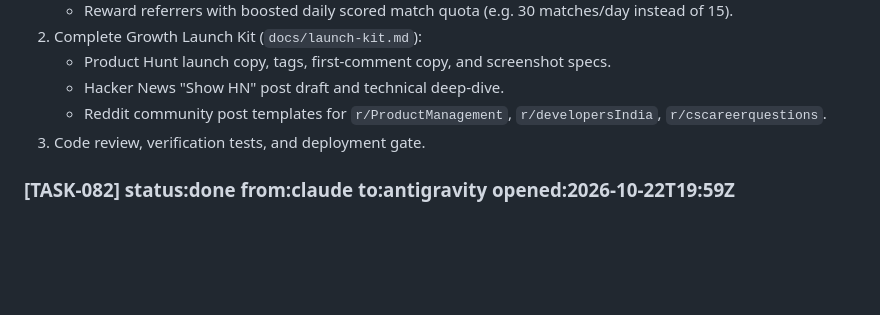
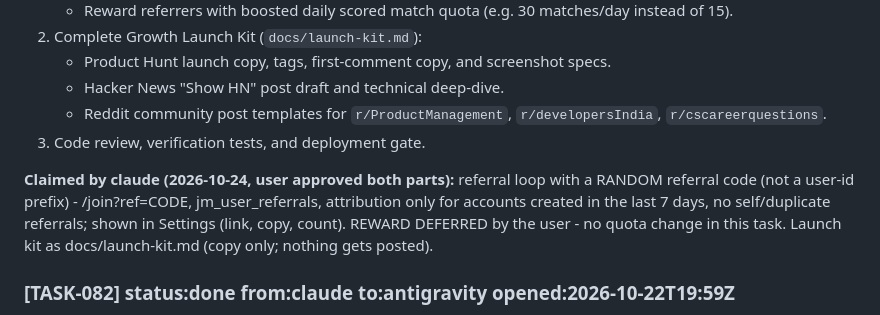
Before and after one commit to RishabhhR/job-matcher, a Markdown page: .coordo/ledger.md, the part around the change. Drawn GitHub-style; blank space fills up the shorter version.

Commit message:
coordo: claim TASK-089 (referral loop + launch kit; reward deferred)
Co-Authored-By: Claude Opus 5.5 <noreply@anthropic.com>

```diff
--- a/.coordo/ledger.md
+++ b/.coordo/ledger.md
@@ -30,6 +30,8 @@ Scope: `src/db.ts`, `public/v2/views/settings.js`, `public/v2/views/matches.js`,
    - Hacker News "Show HN" post draft and technical deep-dive.
    - Reddit community post templates for `r/ProductManagement`, `r/developersIndia`, `r/cscareerquestions`.
 3. Code review, verification tests, and deployment gate.
+
+**Claimed by claude (2026-10-24, user approved both parts):** referral loop with a RANDOM referral code (not a user-id prefix) - /join?ref=CODE, jm_user_referrals, attribution only for accounts created in the last 7 days, no self/duplicate referrals; shown in Settings (link, copy, count). REWARD DEFERRED by the user - no quota change in this task. Launch kit as docs/launch-kit.md (copy only; nothing gets posted).
 
 ### [TASK-082] status:done from:claude to:antigravity opened:2026-10-22T19:59Z
 INCIDENT (claude, 2026-10-23 ~01:12-01:25 IST, live user 327ae44c): (1) PDF CV upload hung until Vercel killed it (504 'Task timed out after 300 seconds', 3 attempts) after TASK-076 overrode pdfreader's pdf2json to 4.1.0 ('Setting up fake worker' - pdf.js fake-worker load apparently never resolves on Vercel; local Node 22 parsed fine). Rolled back in adb7b37 (pdf2json 3.1.4 again; its bundled xmldom is parse-only, low exposure). (2) Onboarding 'Find my matches' (POST /api/match) crashed: libSQL 'Unsupported type of value' in upsertUserProfile because v2 onboarding leaves pay/employer blank (undefined) - every new user failed. Fixed c918e03 (nulls) + test.
```
